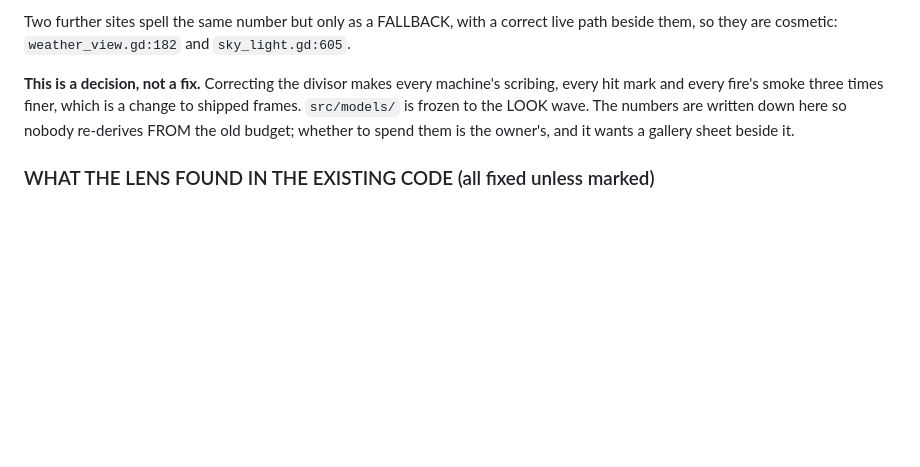
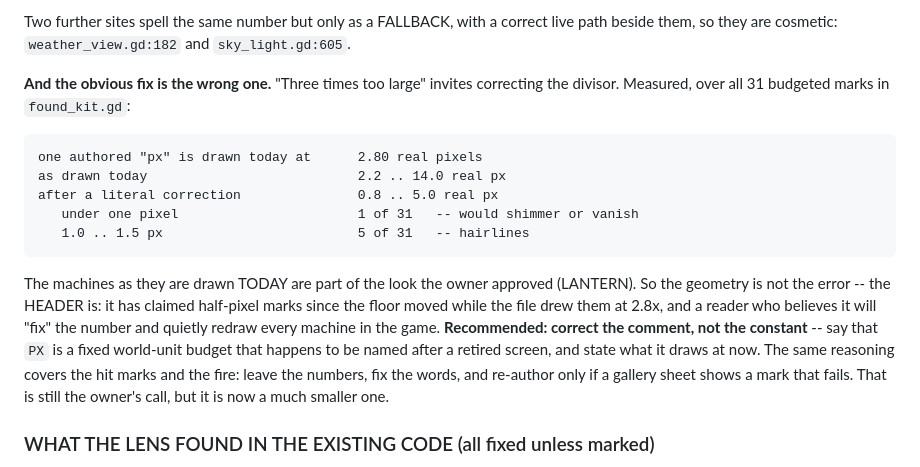
Before and after one commit to Xaxis/unspent-ortho, a Markdown page: docs/ROADMAP.md, the part around the change. Drawn GitHub-style; blank space fills up the shorter version.

Commit message:
Say that the machines' pixel budget wants its words fixed, not its number
I recorded found_kit's PX as three times too large, which invites the
obvious correction. Measured over its 31 budgeted marks, that correction
would draw them at 0.8 to 5 real pixels: one under a pixel, five
hairlines.

The machines as drawn today are part of the look the owner approved. So
the geometry is not what is wrong; the header is, because it has claimed
half-pixel marks since the floor moved. A reader who believes it will fix
the constant and redraw every machine in the game.

So the recommendation is now to correct the comment and leave the
constant, and to re-author a mark only if a gallery sheet shows one
failing.

````diff
--- a/docs/ROADMAP.md
+++ b/docs/ROADMAP.md
@@ -1346,11 +1346,26 @@ Two further sites spell the same number but only as a FALLBACK, with a correct
 live path beside them, so they are cosmetic: `weather_view.gd:182` and
 `sky_light.gd:605`.
 
-**This is a decision, not a fix.** Correcting the divisor makes every machine's
-scribing, every hit mark and every fire's smoke three times finer, which is a
-change to shipped frames. `src/models/` is frozen to the LOOK wave. The numbers
-are written down here so nobody re-derives FROM the old budget; whether to spend
-them is the owner's, and it wants a gallery sheet beside it.
+**And the obvious fix is the wrong one.** "Three times too large" invites
+correcting the divisor. Measured, over all 31 budgeted marks in `found_kit.gd`:
+
+```
+one authored "px" is drawn today at      2.80 real pixels
+as drawn today                           2.2 .. 14.0 real px
+after a literal correction               0.8 .. 5.0 real px
+   under one pixel                       1 of 31   -- would shimmer or vanish
+   1.0 .. 1.5 px                         5 of 31   -- hairlines
+```
+
+The machines as they are drawn TODAY are part of the look the owner approved
+(LANTERN). So the geometry is not the error -- the HEADER is: it has claimed
+half-pixel marks since the floor moved while the file drew them at 2.8x, and a
+reader who believes it will "fix" the number and quietly redraw every machine in
+the game. **Recommended: correct the comment, not the constant** -- say that `PX`
+is a fixed world-unit budget that happens to be named after a retired screen, and
+state what it draws at now. The same reasoning covers the hit marks and the fire:
+leave the numbers, fix the words, and re-author only if a gallery sheet shows a
+mark that fails. That is still the owner's call, but it is now a much smaller one.
 
 ### WHAT THE LENS FOUND IN THE EXISTING CODE (all fixed unless marked)
 
````
